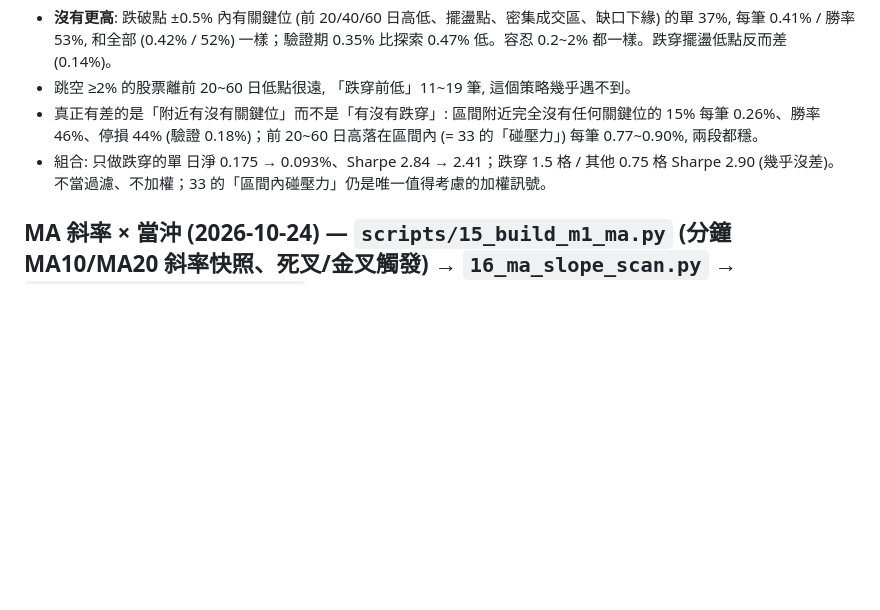
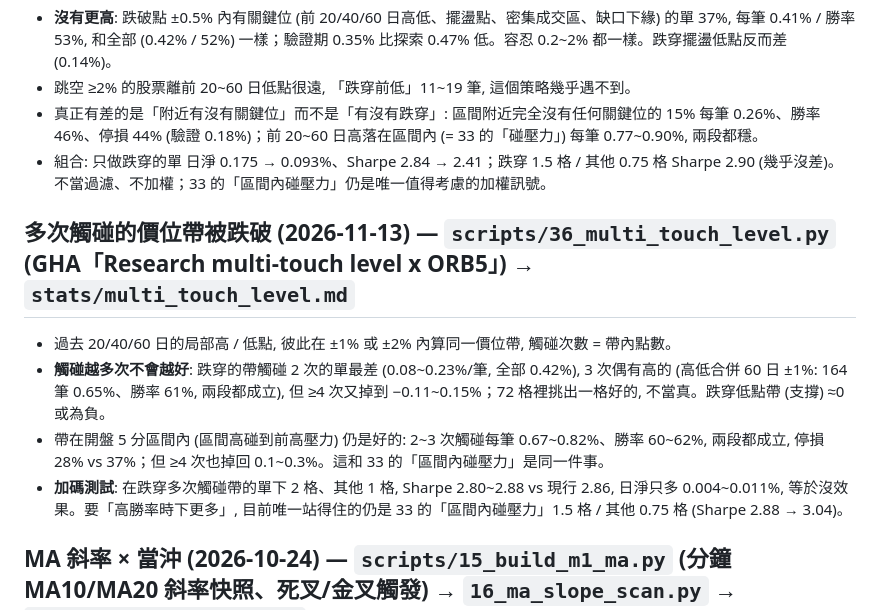
Before and after one commit to raywu918daytrade/quant_trading_v2, a Markdown page: README.md, the part around the change. GitHub-like rendering; blank space fills up the shorter version.

```diff
--- a/README.md
+++ b/README.md
@@ -148,6 +148,12 @@ D1 MACD 12/26/9。向上突破確認後找第一個頂背離 (柱狀體正峰變
 - 跳空 ≥2% 的股票離前 20~60 日低點很遠, 「跌穿前低」11~19 筆, 這個策略幾乎遇不到。
 - 真正有差的是「附近有沒有關鍵位」而不是「有沒有跌穿」: 區間附近完全沒有任何關鍵位的 15% 每筆 0.26%、勝率 46%、停損 44% (驗證 0.18%)；前 20~60 日高落在區間內 (= 33 的「碰壓力」) 每筆 0.77~0.90%, 兩段都穩。
 - 組合: 只做跌穿的單 日淨 0.175 → 0.093%、Sharpe 2.84 → 2.41；跌穿 1.5 格 / 其他 0.75 格 Sharpe 2.90 (幾乎沒差)。不當過濾、不加權；33 的「區間內碰壓力」仍是唯一值得考慮的加權訊號。
+
+## 多次觸碰的價位帶被跌破 (2026-11-13) — `scripts/36_multi_touch_level.py` (GHA「Research multi-touch level x ORB5」) → `stats/multi_touch_level.md`
+- 過去 20/40/60 日的局部高 / 低點, 彼此在 ±1% 或 ±2% 內算同一價位帶, 觸碰次數 = 帶內點數。
+- **觸碰越多次不會越好**: 跌穿的帶觸碰 2 次的單最差 (0.08~0.23%/筆, 全部 0.42%), 3 次偶有高的 (高低合併 60 日 ±1%: 164 筆 0.65%、勝率 61%, 兩段都成立), 但 ≥4 次又掉到 −0.11~0.15%；72 格裡挑出一格好的, 不當真。跌穿低點帶 (支撐) ≈0 或為負。
+- 帶在開盤 5 分區間內 (區間高碰到前高壓力) 仍是好的: 2~3 次觸碰每筆 0.67~0.82%、勝率 60~62%, 兩段都成立, 停損 28% vs 37%；但 ≥4 次也掉回 0.1~0.3%。這和 33 的「區間內碰壓力」是同一件事。
+- **加碼測試**: 在跌穿多次觸碰帶的單下 2 格、其他 1 格, Sharpe 2.80~2.88 vs 現行 2.86, 日淨只多 0.004~0.011%, 等於沒效果。要「高勝率時下更多」, 目前唯一站得住的仍是 33 的「區間內碰壓力」1.5 格 / 其他 0.75 格 (Sharpe 2.88 → 3.04)。
 
 ## MA 斜率 × 當沖 (2026-10-24) — `scripts/15_build_m1_ma.py` (分鐘 MA10/MA20 斜率快照、死叉/金叉觸發) → `16_ma_slope_scan.py` → `stats/ma_slope_scan.md`
 - **D1 斜率十分位 → 開→收**: 單調但全負。MA5 3 日斜率最陡的十分位 (≥5.1%) 開→收 −0.52%、跳空 +0.65%、摸漲停 1.2%；最負的十分位 −0.09%；中間 −0.2~−0.3%。MA10/20/60 與加速度同樣形狀。斜率越陡 = 隔夜溢酬越大、日內回落越深，沒有任何一組做多為正。
```
Also changed, not shown: stats/multi_touch_level.md (added, +37 -0 lines).
